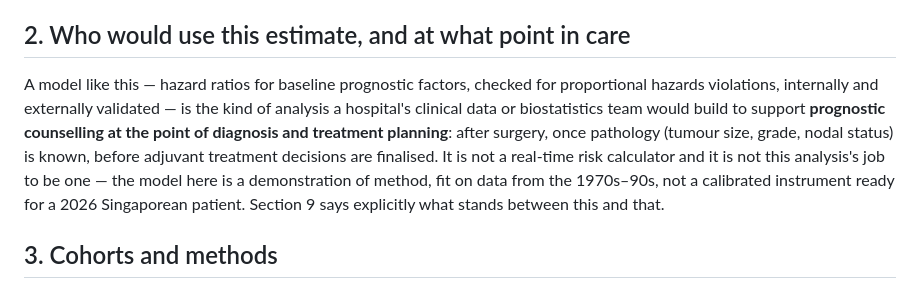
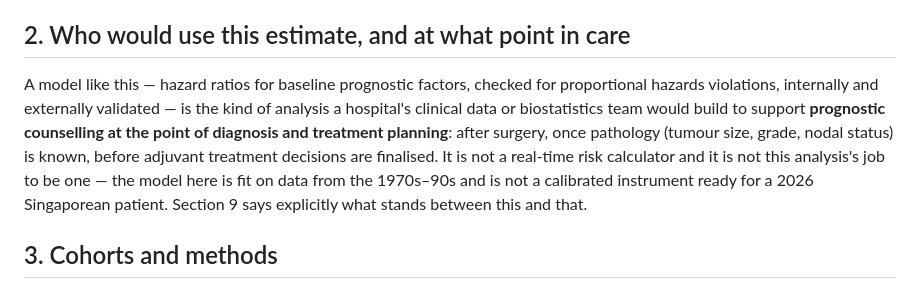
Before and after one commit to suparnaperumal11/survival-analysis-breast-cancer, a Markdown page: README.md, the part around the change. GitHub-like rendering.

Commit message:
Drop the last "demonstration of method" framing from section 2
Section 1 now opens with the clinical decision, but section 2 still called
the model "a demonstration of method" — the same competence-exercise framing
read back in two paragraphs later. The sentence works without it: what
disqualifies this model for a 2026 patient is the age of the cohorts, not
that it was built to demonstrate something.

```diff
--- a/README.md
+++ b/README.md
@@ -24,7 +24,7 @@ This is a methods project on published cohorts, not a validated clinical tool. S
 
 ## 2. Who would use this estimate, and at what point in care
 
-A model like this — hazard ratios for baseline prognostic factors, checked for proportional hazards violations, internally and externally validated — is the kind of analysis a hospital's clinical data or biostatistics team would build to support **prognostic counselling at the point of diagnosis and treatment planning**: after surgery, once pathology (tumour size, grade, nodal status) is known, before adjuvant treatment decisions are finalised. It is not a real-time risk calculator and it is not this analysis's job to be one — the model here is a demonstration of method, fit on data from the 1970s–90s, not a calibrated instrument ready for a 2026 Singaporean patient. Section 9 says explicitly what stands between this and that.
+A model like this — hazard ratios for baseline prognostic factors, checked for proportional hazards violations, internally and externally validated — is the kind of analysis a hospital's clinical data or biostatistics team would build to support **prognostic counselling at the point of diagnosis and treatment planning**: after surgery, once pathology (tumour size, grade, nodal status) is known, before adjuvant treatment decisions are finalised. It is not a real-time risk calculator and it is not this analysis's job to be one — the model here is fit on data from the 1970s–90s and is not a calibrated instrument ready for a 2026 Singaporean patient. Section 9 says explicitly what stands between this and that.
 
 ## 3. Cohorts and methods
 
```
